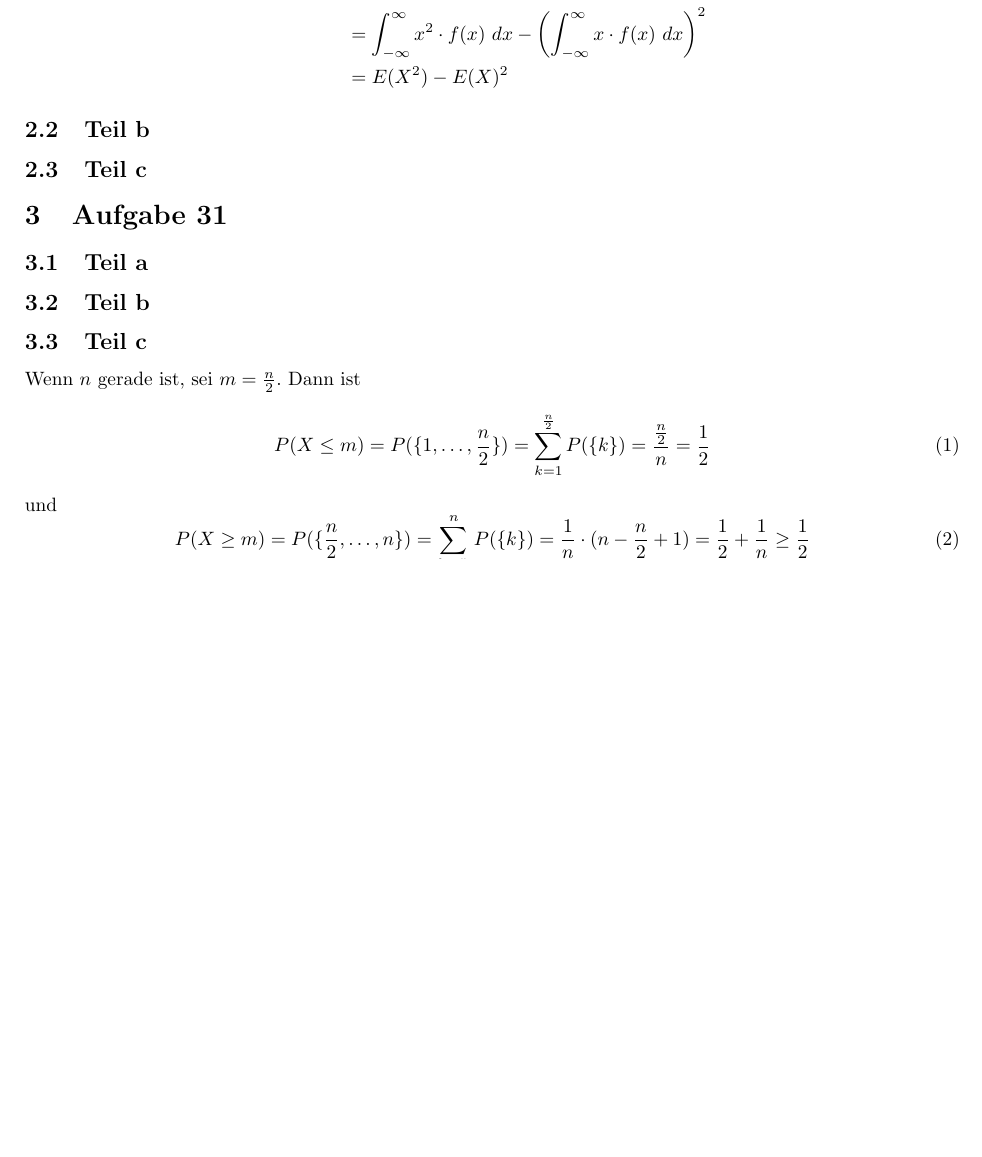
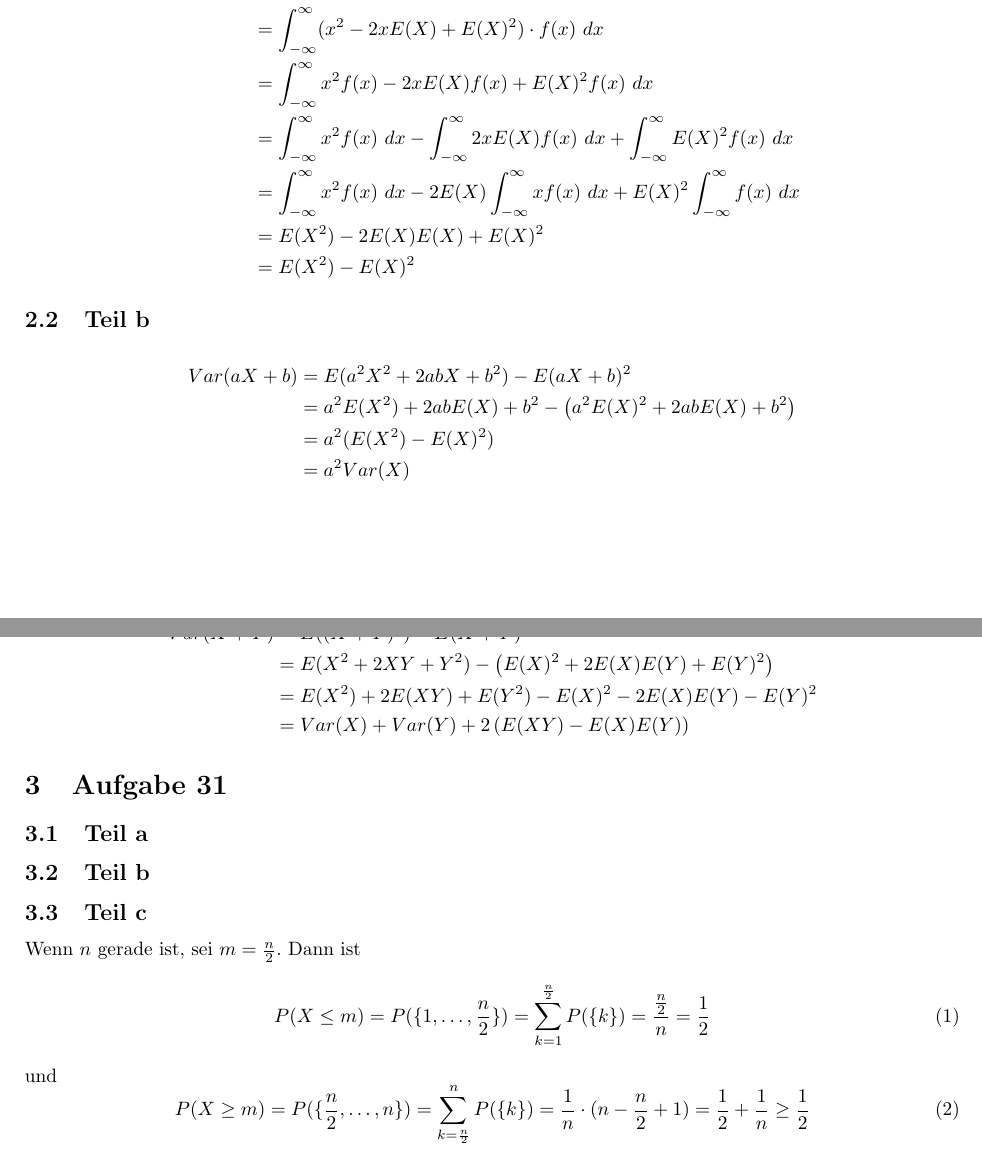
Before and after one commit to CQQL/hhu-cs, a LaTeX problem sheet (Stocha1/exercises/8.tex): part of page 1 of 2 before the commit and two parts of pages 1 and 2 of 2 after it, the two joined at a grey line, cut so that both start at the same text, the shorter picture padded with empty space. Compiled offline with pdfLaTeX.

Commit message:
Solve Stocha 1 sheet 8 30%

```diff
--- a/Stocha1/exercises/8.tex
+++ b/Stocha1/exercises/8.tex
@@ -34,13 +34,29 @@ Sei $f$ die Dichte von $X$ und $g$ die Dichte von $Y$.
 \begin{align*}
   Var(X) & = E((X - E(X))^{2})\\
   & = \int_{-\infty}^{\infty} (x - E(X))^{2} \cdot f(x)\ dx\\
-  & = \int_{-\infty}^{\infty} x^{2} \cdot f(x)\ dx - \left( \int_{-\infty}^{\infty} x \cdot f(x)\ dx \right)^{2}\\
+  & = \int_{-\infty}^{\infty} (x^{2} - 2xE(X) + E(X)^{2}) \cdot f(x)\ dx\\
+  & = \int_{-\infty}^{\infty} x^{2}f(x) - 2xE(X)f(x) + E(X)^{2}f(x)\ dx\\
+  & = \int_{-\infty}^{\infty} x^{2}f(x)\ dx - \int_{-\infty}^{\infty} 2xE(X)f(x)\ dx + \int_{-\infty}^{\infty} E(X)^{2}f(x)\ dx\\
+  & = \int_{-\infty}^{\infty} x^{2}f(x)\ dx - 2E(X) \int_{-\infty}^{\infty} xf(x)\ dx + E(X)^{2} \int_{-\infty}^{\infty} f(x)\ dx\\
+  & = E(X^{2}) - 2E(X) E(X) + E(X)^{2}\\
   & = E(X^{2}) - E(X)^{2}
 \end{align*}
 
 \subsection{Teil b}
+\begin{align*}
+  Var(aX + b) & = E(a^{2}X^{2} + 2abX + b^{2}) - E(aX + b)^{2}\\
+  & = a^{2} E(X^{2}) + 2abE(X) + b^{2} - \left( a^{2}E(X)^{2} + 2abE(X) + b^{2} \right)\\
+  & = a^{2} (E(X^{2}) - E(X)^{2})\\
+  & = a^{2} Var(X)
+\end{align*}
 
 \subsection{Teil c}
+\begin{align*}
+  Var(X + Y) & = E((X + Y)^{2}) - E(X + Y)^{2}\\
+  & = E(X^{2} + 2XY + Y^{2}) - \left( E(X)^{2} + 2E(X)E(Y) + E(Y)^{2} \right)\\
+  & = E(X^{2}) + 2E(XY) + E(Y^{2}) - E(X)^{2} - 2E(X)E(Y) - E(Y)^{2}\\
+  & = Var(X) + Var(Y) + 2 \left( E(XY) - E(X)E(Y) \right)
+\end{align*}
 
 \section{Aufgabe 31}
 
```
